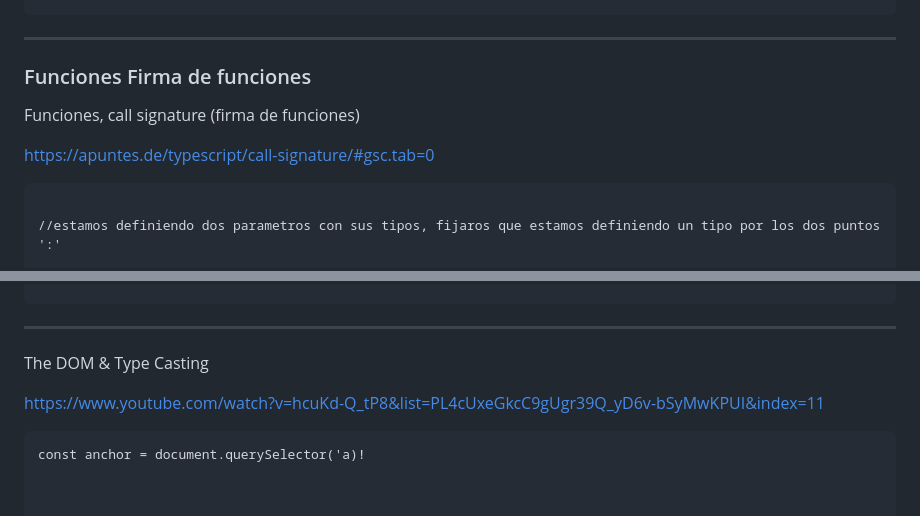
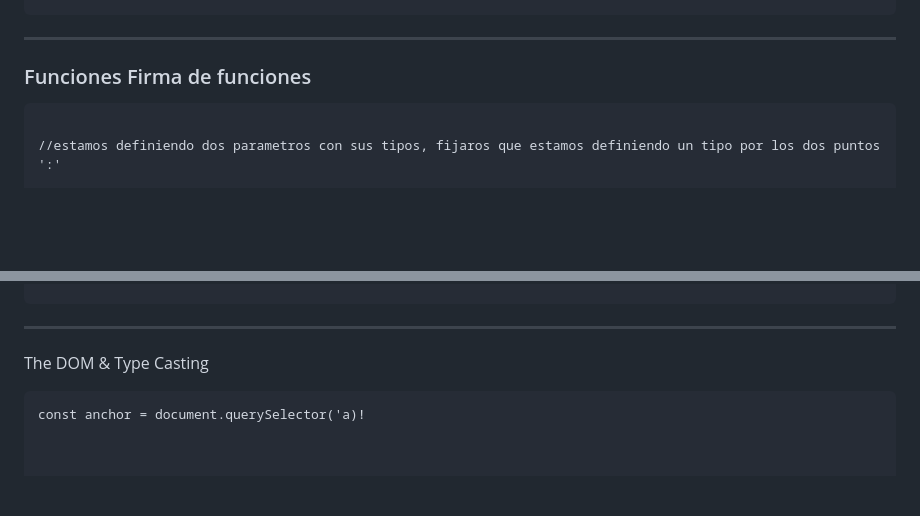
Before and after one commit to andrespallareslopez/FormacionTypeScript, a Markdown page: README.md, 2 parts joined by grey strips. Drawn GitHub-style; blank space fills up the shorter version.

Commit message:
actualizar apuntes typescript

```diff
--- a/README.md
+++ b/README.md
@@ -320,12 +320,6 @@ ___
 ### Funciones Firma de funciones ###
 
 
-
- Funciones, call signature (firma de funciones)
-
- https://apuntes.de/typescript/call-signature/#gsc.tab=0
-
-
 ~~~
 
 //estamos definiendo dos parametros con sus tipos, fijaros que estamos definiendo un tipo por los dos puntos ':'
@@ -407,9 +401,6 @@ $app.innerHTML += Avatar({id:5,name: "Manuela"})
 ___
 
 The DOM & Type Casting
-
-https://www.youtube.com/watch?v=hcuKd-Q_tP8&list=PL4cUxeGkcC9gUgr39Q_yD6v-bSyMwKPUI&index=11
-
 
 
 ~~~
```
